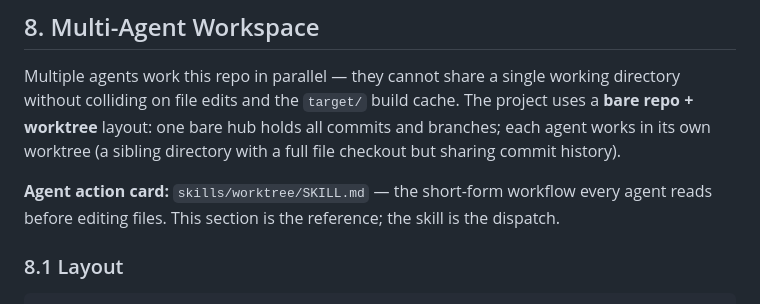
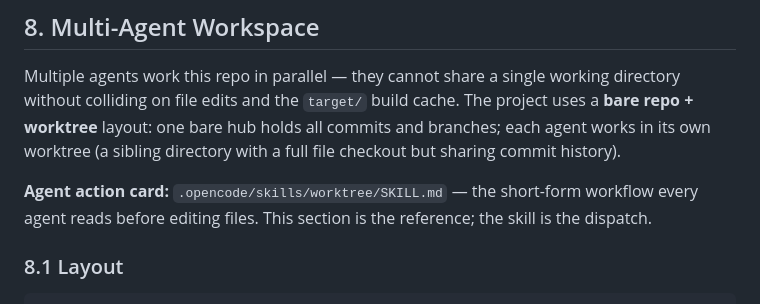
Before and after one commit to towgenik/JobHunting, a Markdown page: Architecture.md, the part around the change. Drawn GitHub-style.

Commit message:
Move worktree skill to .opencode/skills/
opencode discovers project skills from .opencode/, not from a generic skills/
directory. Living inside main/ means new worktrees created via 'git worktree
add' get .opencode/ automatically, so every agent's worktree has the skill
available locally.

```diff
--- a/Architecture.md
+++ b/Architecture.md
@@ -677,7 +677,7 @@ Submit returns `processing.html` immediately. The fragment polls `GET /jobs/:id/
 
 Multiple agents work this repo in parallel — they cannot share a single working directory without colliding on file edits and the `target/` build cache. The project uses a **bare repo + worktree** layout: one bare hub holds all commits and branches; each agent works in its own worktree (a sibling directory with a full file checkout but sharing commit history).
 
-**Agent action card:** `skills/worktree/SKILL.md` — the short-form workflow every agent reads before editing files. This section is the reference; the skill is the dispatch.
+**Agent action card:** `.opencode/skills/worktree/SKILL.md` — the short-form workflow every agent reads before editing files. This section is the reference; the skill is the dispatch.
 
 ### 8.1 Layout
 
```
Also changed, not shown: 2 other files.
